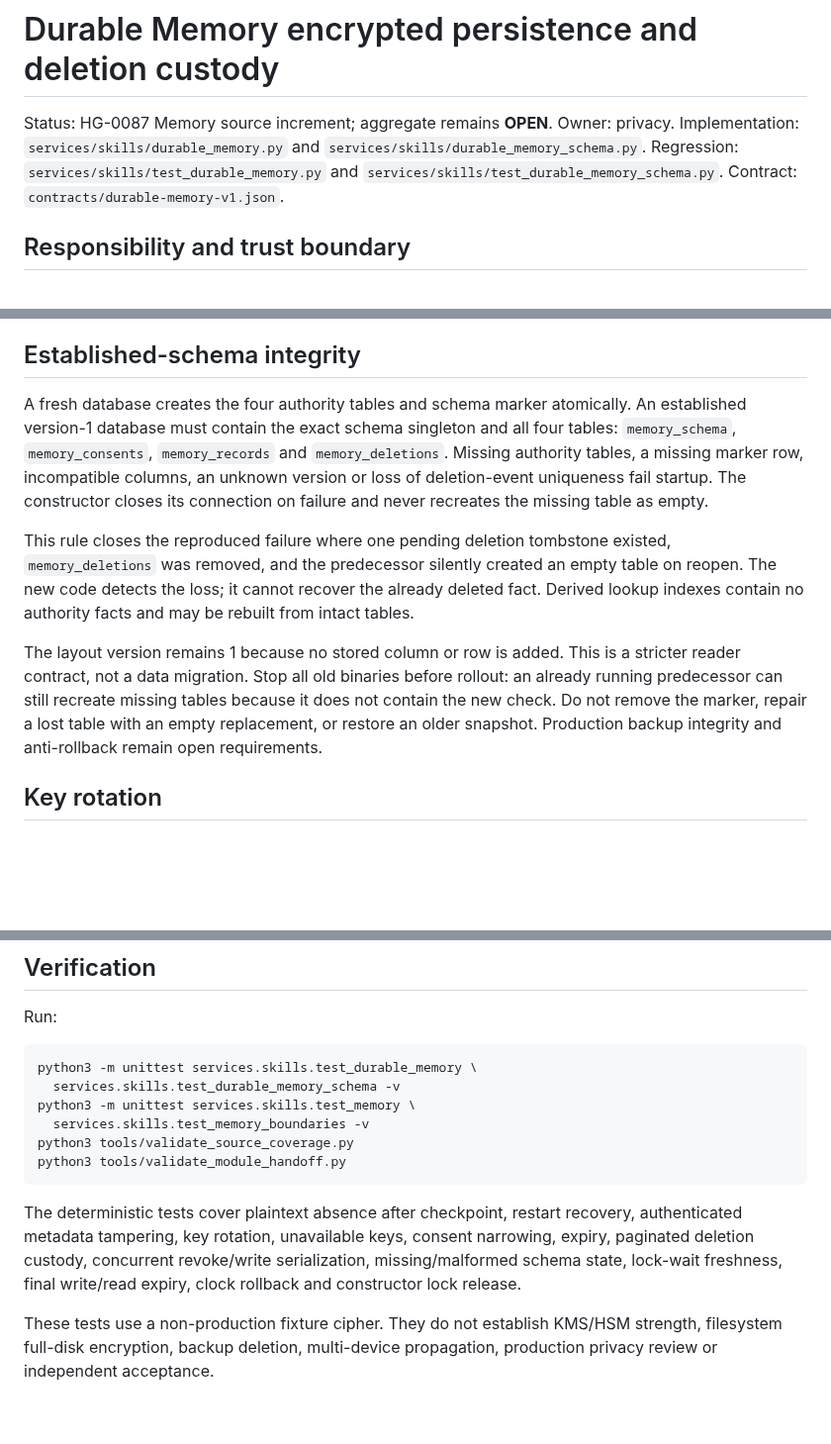
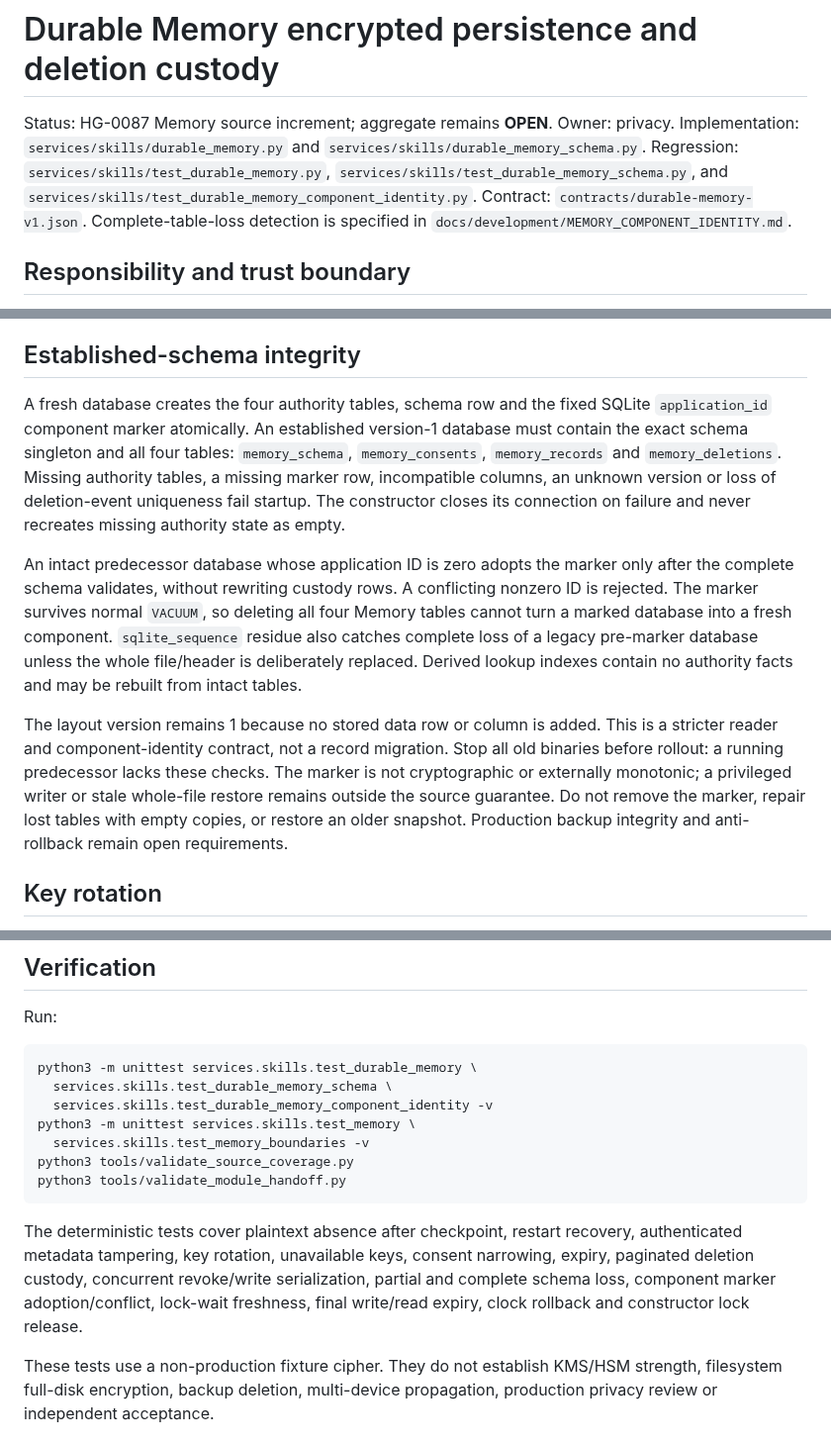
Before and after one commit to TrillionniumFoundation/hepta-glasses, a Markdown page: docs/development/DURABLE_MEMORY.md, 3 parts joined by grey strips. Shown at 99% size. GitHub-like rendering; blank space fills up the shorter version.

Commit message:
Link Memory component identity into the primary design

````diff
--- a/docs/development/DURABLE_MEMORY.md
+++ b/docs/development/DURABLE_MEMORY.md
@@ -3,9 +3,11 @@
 Status: HG-0087 Memory source increment; aggregate remains **OPEN**. Owner: privacy.
 Implementation: `services/skills/durable_memory.py` and
 `services/skills/durable_memory_schema.py`.
-Regression: `services/skills/test_durable_memory.py` and
-`services/skills/test_durable_memory_schema.py`.
-Contract: `contracts/durable-memory-v1.json`.
+Regression: `services/skills/test_durable_memory.py`,
+`services/skills/test_durable_memory_schema.py`, and
+`services/skills/test_durable_memory_component_identity.py`.
+Contract: `contracts/durable-memory-v1.json`. Complete-table-loss detection is
+specified in `docs/development/MEMORY_COMPONENT_IDENTITY.md`.
 
 ## Responsibility and trust boundary
 
@@ -35,11 +37,11 @@ Delete, purpose revoke and subject delete sample their deletion timestamp after
 
 ## Established-schema integrity
 
-A fresh database creates the four authority tables and schema marker atomically. An established version-1 database must contain the exact schema singleton and all four tables: `memory_schema`, `memory_consents`, `memory_records` and `memory_deletions`. Missing authority tables, a missing marker row, incompatible columns, an unknown version or loss of deletion-event uniqueness fail startup. The constructor closes its connection on failure and never recreates the missing table as empty.
+A fresh database creates the four authority tables, schema row and the fixed SQLite `application_id` component marker atomically. An established version-1 database must contain the exact schema singleton and all four tables: `memory_schema`, `memory_consents`, `memory_records` and `memory_deletions`. Missing authority tables, a missing marker row, incompatible columns, an unknown version or loss of deletion-event uniqueness fail startup. The constructor closes its connection on failure and never recreates missing authority state as empty.
 
-This rule closes the reproduced failure where one pending deletion tombstone existed, `memory_deletions` was removed, and the predecessor silently created an empty table on reopen. The new code detects the loss; it cannot recover the already deleted fact. Derived lookup indexes contain no authority facts and may be rebuilt from intact tables.
+An intact predecessor database whose application ID is zero adopts the marker only after the complete schema validates, without rewriting custody rows. A conflicting nonzero ID is rejected. The marker survives normal `VACUUM`, so deleting all four Memory tables cannot turn a marked database into a fresh component. `sqlite_sequence` residue also catches complete loss of a legacy pre-marker database unless the whole file/header is deliberately replaced. Derived lookup indexes contain no authority facts and may be rebuilt from intact tables.
 
-The layout version remains 1 because no stored column or row is added. This is a stricter reader contract, not a data migration. Stop all old binaries before rollout: an already running predecessor can still recreate missing tables because it does not contain the new check. Do not remove the marker, repair a lost table with an empty replacement, or restore an older snapshot. Production backup integrity and anti-rollback remain open requirements.
+The layout version remains 1 because no stored data row or column is added. This is a stricter reader and component-identity contract, not a record migration. Stop all old binaries before rollout: a running predecessor lacks these checks. The marker is not cryptographic or externally monotonic; a privileged writer or stale whole-file restore remains outside the source guarantee. Do not remove the marker, repair lost tables with empty copies, or restore an older snapshot. Production backup integrity and anti-rollback remain open requirements.
 
 ## Key rotation
 
@@ -65,14 +67,15 @@ Run:
 
 ```bash
 python3 -m unittest services.skills.test_durable_memory \
-  services.skills.test_durable_memory_schema -v
+  services.skills.test_durable_memory_schema \
+  services.skills.test_durable_memory_component_identity -v
 python3 -m unittest services.skills.test_memory \
   services.skills.test_memory_boundaries -v
 python3 tools/validate_source_coverage.py
 python3 tools/validate_module_handoff.py
 ```
 
-The deterministic tests cover plaintext absence after checkpoint, restart recovery, authenticated metadata tampering, key rotation, unavailable keys, consent narrowing, expiry, paginated deletion custody, concurrent revoke/write serialization, missing/malformed schema state, lock-wait freshness, final write/read expiry, clock rollback and constructor lock release.
+The deterministic tests cover plaintext absence after checkpoint, restart recovery, authenticated metadata tampering, key rotation, unavailable keys, consent narrowing, expiry, paginated deletion custody, concurrent revoke/write serialization, partial and complete schema loss, component marker adoption/conflict, lock-wait freshness, final write/read expiry, clock rollback and constructor lock release.
 
 These tests use a non-production fixture cipher. They do not establish KMS/HSM strength, filesystem full-disk encryption, backup deletion, multi-device propagation, production privacy review or independent acceptance.
 
````
